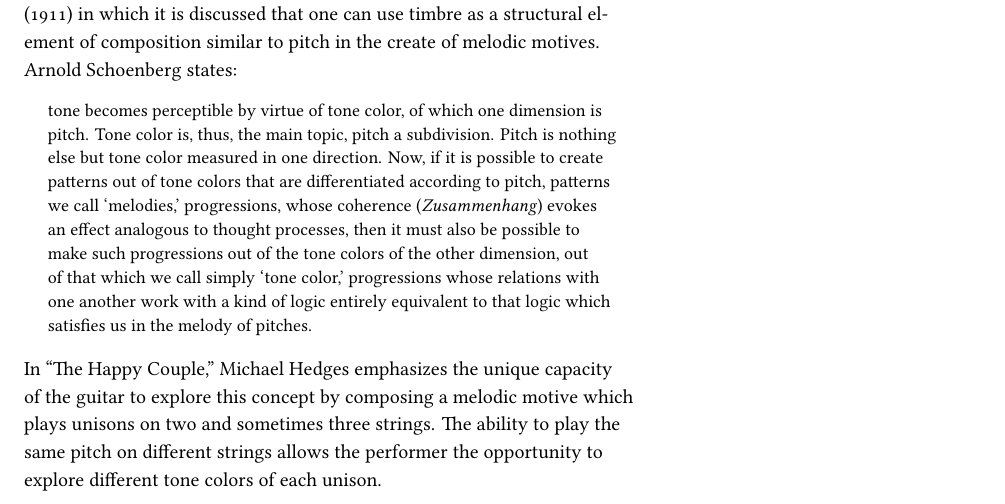
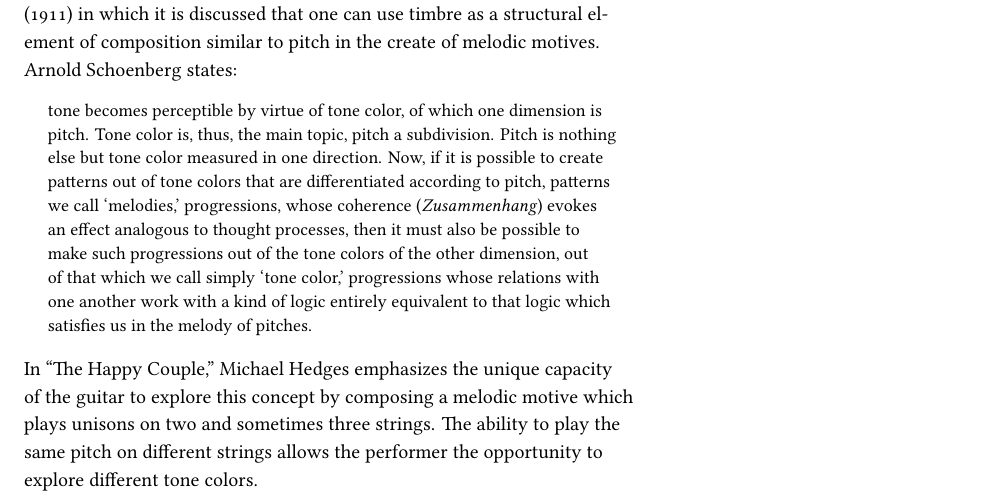
Before and after one commit to rachaelcarlson/TeXtonic, a LaTeX document (ProgramNotes/carlsonProgramNotes.tex): part of page 6 of 6, cut so that both start at the same text. Compiled offline with XeLaTeX.

Commit message:
edited ``happy couple''

```diff
--- a/ProgramNotes/carlsonProgramNotes.tex
+++ b/ProgramNotes/carlsonProgramNotes.tex
@@ -413,7 +413,7 @@ In ``The Happy Couple,'' Michael Hedges emphasizes the unique capacity of the
 guitar to explore this concept by composing a melodic motive which plays
 unisons on two and sometimes three strings. The ability to play the same pitch
 on different strings allows the performer the opportunity to explore different
-tone colors of each unison.
+tone colors.
 % Hedges also utilizes a unique characteristic of the steel-string guitar, the
 % ability to alter the tuning of the strings. The standard tuning of the
 % guitar is E₂ A₂ D₃ G₃ B₃ E₄. Hedges changes the sixth-string, E₂, down to
```
